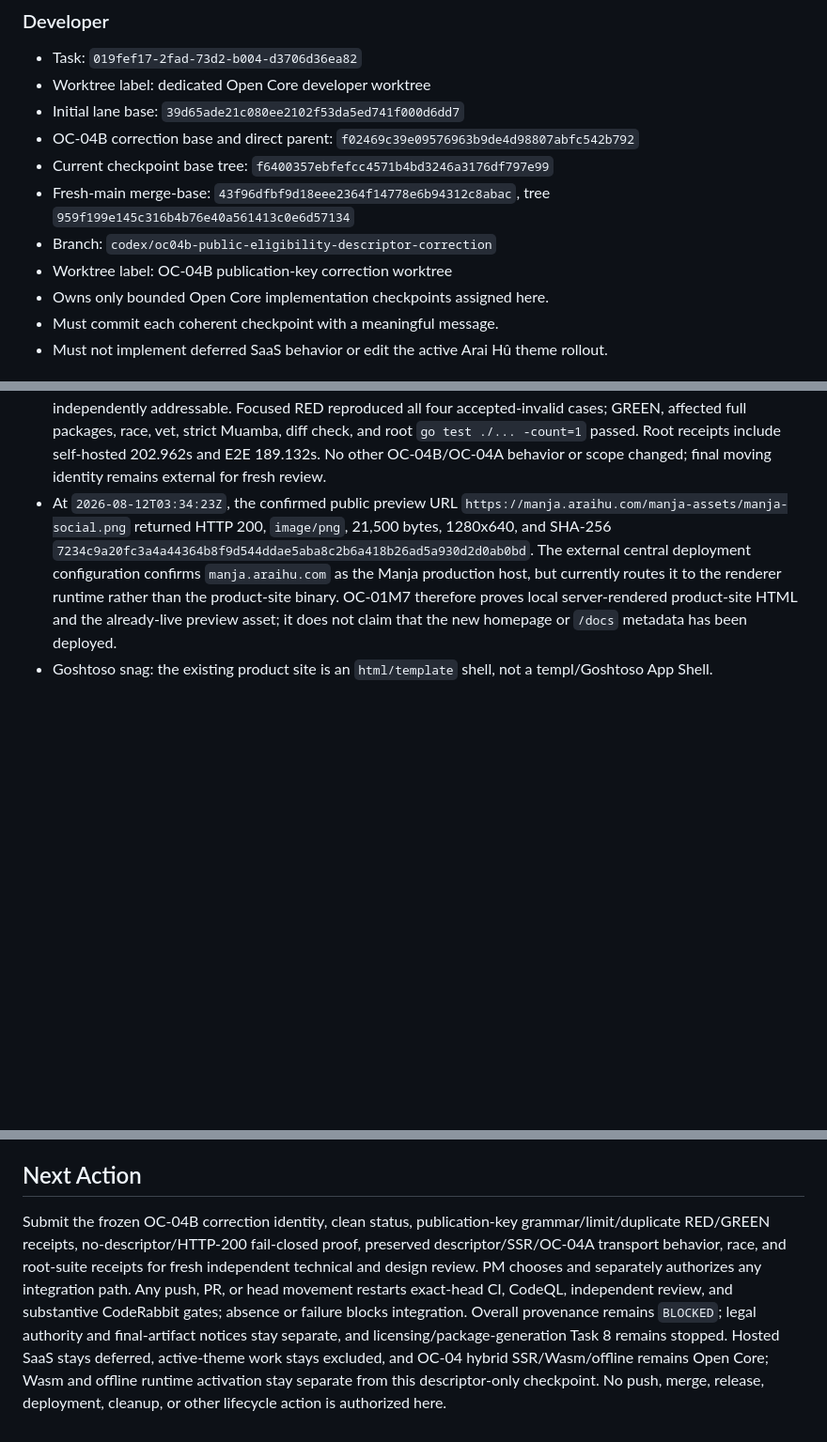
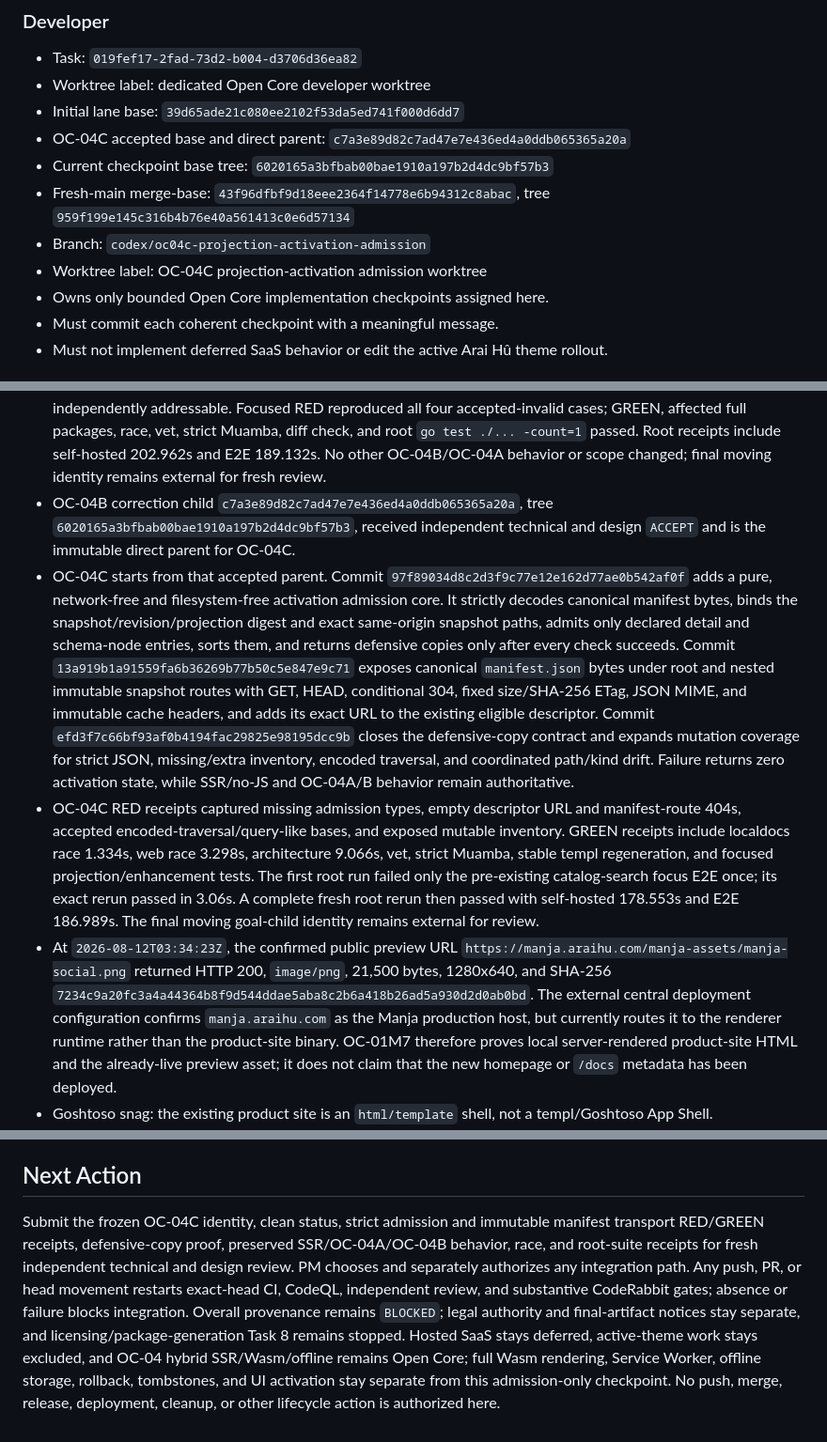
Before and after one commit to araihu/manja, a Markdown page: goal.md, 3 parts joined by grey strips. Shown at 94% size. Rendered like a GitHub page; blank space fills up the shorter version.

Commit message:
docs(goal): record OC-04C activation checkpoint

```diff
--- a/goal.md
+++ b/goal.md
@@ -51,15 +51,15 @@ not implement hosted product behavior speculatively.
 - Task: `019fef17-2fad-73d2-b004-d3706d36ea82`
 - Worktree label: dedicated Open Core developer worktree
 - Initial lane base: `39d65ade21c080ee2102f53da5ed741f000d6dd7`
-- OC-04B correction base and direct parent:
-  `f02469c39e09576963b9de4d98807abfc542b792`
+- OC-04C accepted base and direct parent:
+  `c7a3e89d82c7ad47e7e436ed4a0ddb065365a20a`
 - Current checkpoint base tree:
-  `f6400357ebfefcc4571b4bd3246a3176df797e99`
+  `6020165a3bfbab00bae1910a197b2d4dc9bf57b3`
 - Fresh-main merge-base:
   `43f96dfbf9d18eee2364f14778e6b94312c8abac`, tree
   `959f199e145c316b4b76e40a561413c0e6d57134`
-- Branch: `codex/oc04b-public-eligibility-descriptor-correction`
-- Worktree label: OC-04B publication-key correction worktree
+- Branch: `codex/oc04c-projection-activation-admission`
+- Worktree label: OC-04C projection-activation admission worktree
 - Owns only bounded Open Core implementation checkpoints assigned here.
 - Must commit each coherent checkpoint with a meaningful message.
 - Must not implement deferred SaaS behavior or edit the active Arai Hû theme
@@ -242,6 +242,33 @@ not implement hosted product behavior speculatively.
   and root `go test ./... -count=1` passed. Root receipts include self-hosted
   202.962s and E2E 189.132s. No other OC-04B/OC-04A behavior or scope changed;
   final moving identity remains external for fresh review.
+- OC-04B correction child
+  `c7a3e89d82c7ad47e7e436ed4a0ddb065365a20a`, tree
+  `6020165a3bfbab00bae1910a197b2d4dc9bf57b3`, received independent technical
+  and design `ACCEPT` and is the immutable direct parent for OC-04C.
+- OC-04C starts from that accepted parent. Commit
+  `97f89034d8c2d3f9c77e12e162d77ae0b542af0f` adds a pure, network-free and
+  filesystem-free activation admission core. It strictly decodes canonical
+  manifest bytes, binds the snapshot/revision/projection digest and exact
+  same-origin snapshot paths, admits only declared detail and schema-node
+  entries, sorts them, and returns defensive copies only after every check
+  succeeds. Commit `13a919b1a91559fa6b36269b77b50c5e847e9c71`
+  exposes canonical `manifest.json` bytes under root and nested immutable
+  snapshot routes with GET, HEAD, conditional 304, fixed size/SHA-256 ETag,
+  JSON MIME, and immutable cache headers, and adds its exact URL to the existing
+  eligible descriptor. Commit `efd3f7c66bf93af0b4194fac29825e98195dcc9b`
+  closes the defensive-copy contract and expands mutation coverage for strict
+  JSON, missing/extra inventory, encoded traversal, and coordinated path/kind
+  drift. Failure returns zero activation state, while SSR/no-JS and OC-04A/B
+  behavior remain authoritative.
+- OC-04C RED receipts captured missing admission types, empty descriptor URL and
+  manifest-route 404s, accepted encoded-traversal/query-like bases, and exposed
+  mutable inventory. GREEN receipts include localdocs race 1.334s, web race
+  3.298s, architecture 9.066s, vet, strict Muamba, stable templ regeneration,
+  and focused projection/enhancement tests. The first root run failed only the
+  pre-existing catalog-search focus E2E once; its exact rerun passed in 3.06s.
+  A complete fresh root rerun then passed with self-hosted 178.553s and E2E
+  186.989s. The final moving goal-child identity remains external for review.
 - At `2026-08-12T03:34:23Z`, the confirmed public preview URL
   `https://manja.araihu.com/manja-assets/manja-social.png` returned HTTP 200,
   `image/png`, 21,500 bytes, 1280x640, and SHA-256
@@ -710,16 +739,17 @@ Before merge:
 
 ## Next Action
 
-Submit the frozen OC-04B correction identity, clean status, publication-key
-grammar/limit/duplicate RED/GREEN receipts, no-descriptor/HTTP-200 fail-closed
-proof, preserved descriptor/SSR/OC-04A transport behavior, race, and root-suite
-receipts for fresh independent technical and design review. PM chooses and
-separately authorizes any integration path.
+Submit the frozen OC-04C identity, clean status, strict admission and immutable
+manifest transport RED/GREEN receipts, defensive-copy proof, preserved
+SSR/OC-04A/OC-04B behavior, race, and root-suite receipts for fresh independent
+technical and design review. PM chooses and separately authorizes any
+integration path.
 Any push, PR, or head movement restarts exact-head CI, CodeQL, independent
 review, and substantive CodeRabbit gates; absence or failure blocks integration.
 Overall provenance remains `BLOCKED`; legal authority and final-artifact
 notices stay separate, and licensing/package-generation Task 8 remains stopped.
 Hosted SaaS stays deferred, active-theme work stays excluded, and OC-04 hybrid
-SSR/Wasm/offline remains Open Core; Wasm and offline runtime activation stay
-separate from this descriptor-only checkpoint. No push, merge, release,
+SSR/Wasm/offline remains Open Core; full Wasm rendering, Service Worker,
+offline storage, rollback, tombstones, and UI activation stay separate from
+this admission-only checkpoint. No push, merge, release,
 deployment, cleanup, or other lifecycle action is authorized here.
```
Also changed, not shown: other parts of goal.md (+3 -1 lines).
